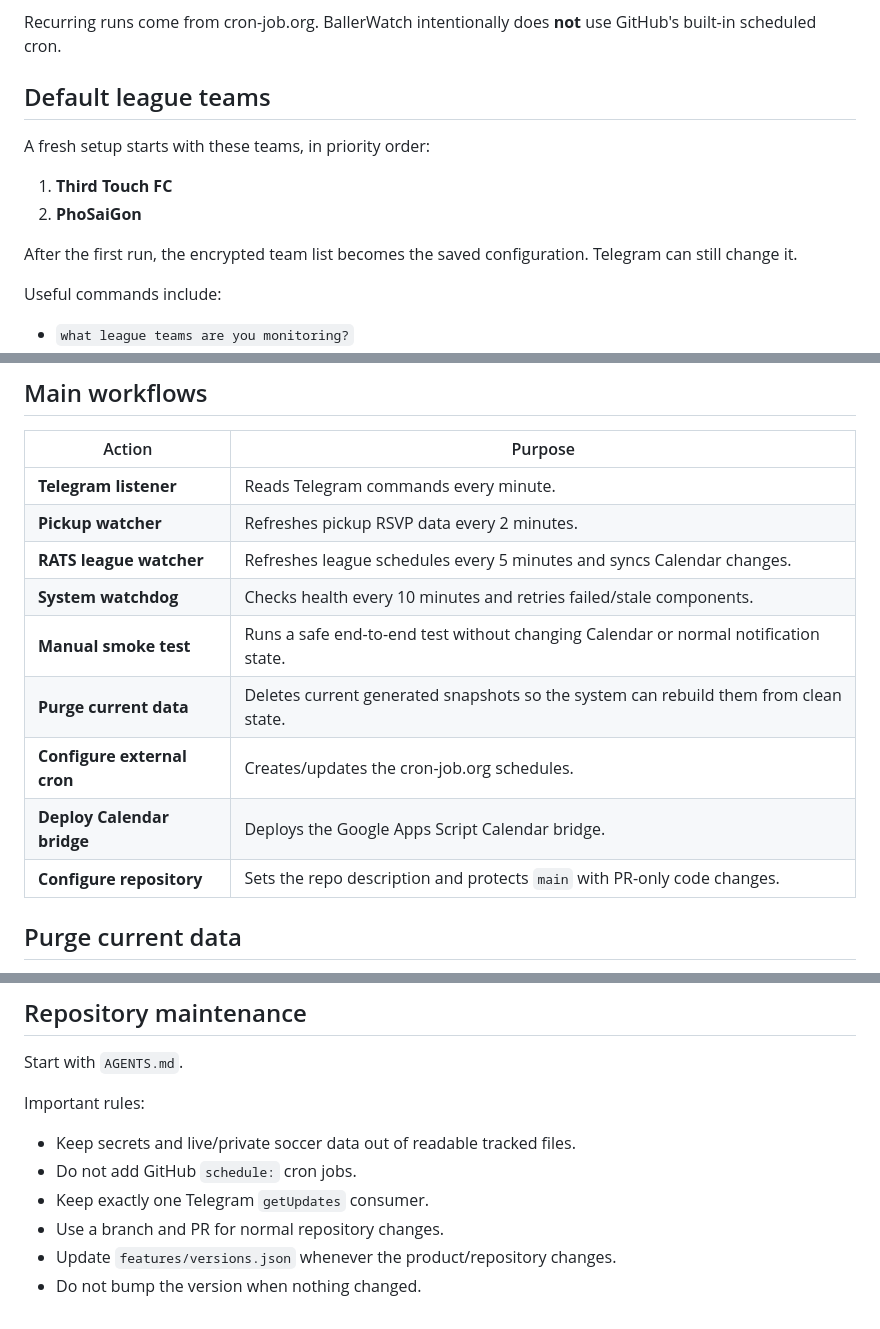
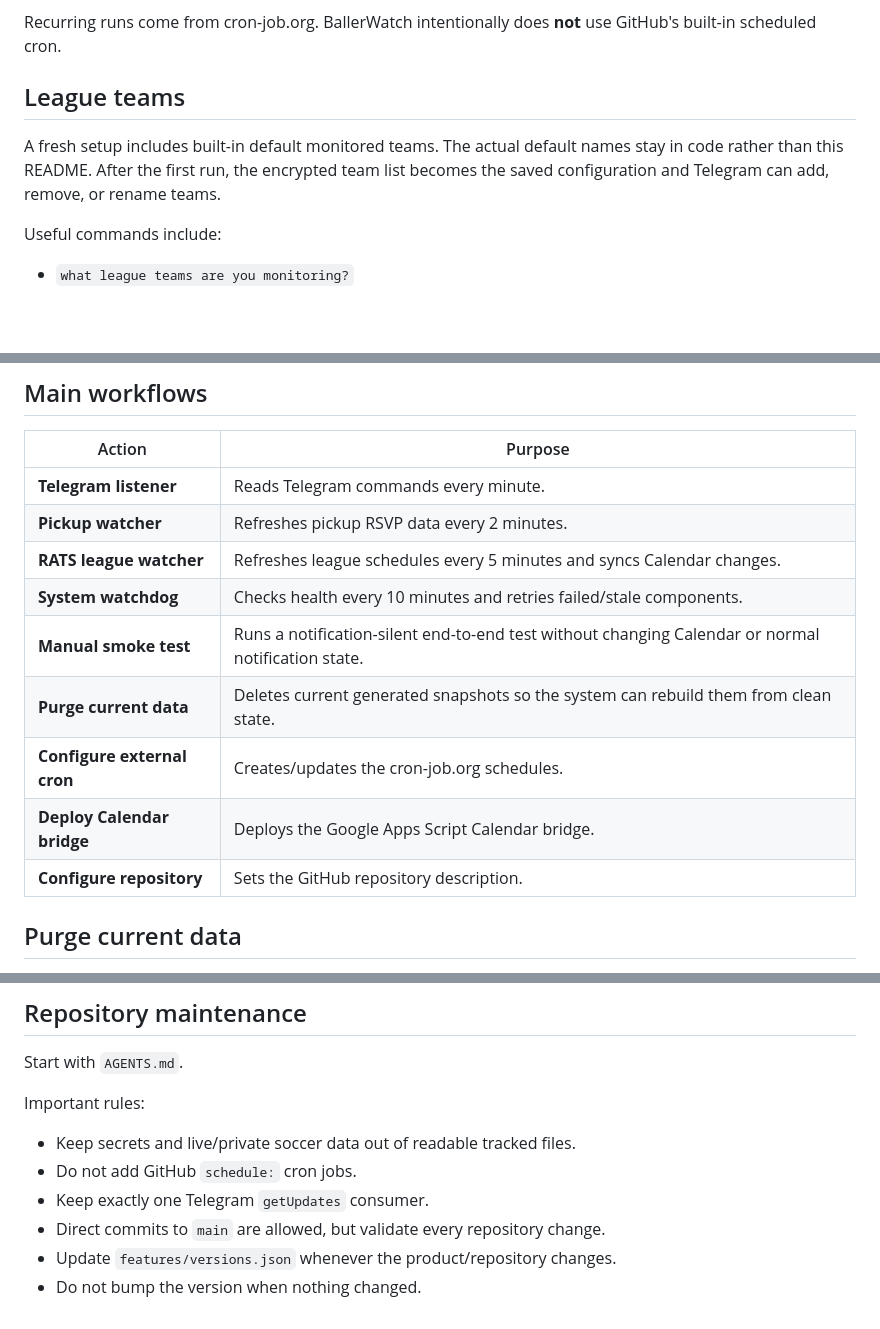
Before and after one commit to vudh1/ballerwatch, a Markdown page: README.md, 3 parts joined by grey strips. GitHub-like rendering; blank space fills up the shorter version.

```diff
--- a/README.md
+++ b/README.md
@@ -19,14 +19,9 @@ It runs in GitHub Actions, sends Telegram updates, keeps Google Calendar in sync
 
 Recurring runs come from cron-job.org. BallerWatch intentionally does **not** use GitHub's built-in scheduled cron.
 
-## Default league teams
+## League teams
 
-A fresh setup starts with these teams, in priority order:
-
-1. **Third Touch FC**
-2. **PhoSaiGon**
-
-After the first run, the encrypted team list becomes the saved configuration. Telegram can still change it.
+A fresh setup includes built-in default monitored teams. The actual default names stay in code rather than this README. After the first run, the encrypted team list becomes the saved configuration and Telegram can add, remove, or rename teams.
 
 Useful commands include:
 
@@ -46,11 +41,11 @@ Useful commands include:
 | **Pickup watcher** | Refreshes pickup RSVP data every 2 minutes. |
 | **RATS league watcher** | Refreshes league schedules every 5 minutes and syncs Calendar changes. |
 | **System watchdog** | Checks health every 10 minutes and retries failed/stale components. |
-| **Manual smoke test** | Runs a safe end-to-end test without changing Calendar or normal notification state. |
+| **Manual smoke test** | Runs a notification-silent end-to-end test without changing Calendar or normal notification state. |
 | **Purge current data** | Deletes current generated snapshots so the system can rebuild them from clean state. |
 | **Configure external cron** | Creates/updates the cron-job.org schedules. |
 | **Deploy Calendar bridge** | Deploys the Google Apps Script Calendar bridge. |
-| **Configure repository** | Sets the repo description and protects `main` with PR-only code changes. |
+| **Configure repository** | Sets the GitHub repository description. |
 
 ## Purge current data
 
@@ -179,6 +168,6 @@ Important rules:
 - Keep secrets and live/private soccer data out of readable tracked files.
 - Do not add GitHub `schedule:` cron jobs.
 - Keep exactly one Telegram `getUpdates` consumer.
-- Use a branch and PR for normal repository changes.
+- Direct commits to `main` are allowed, but validate every repository change.
 - Update `features/versions.json` whenever the product/repository changes.
 - Do not bump the version when nothing changed.
```
Also changed, not shown: other parts of README.md (+14 -20 lines).
